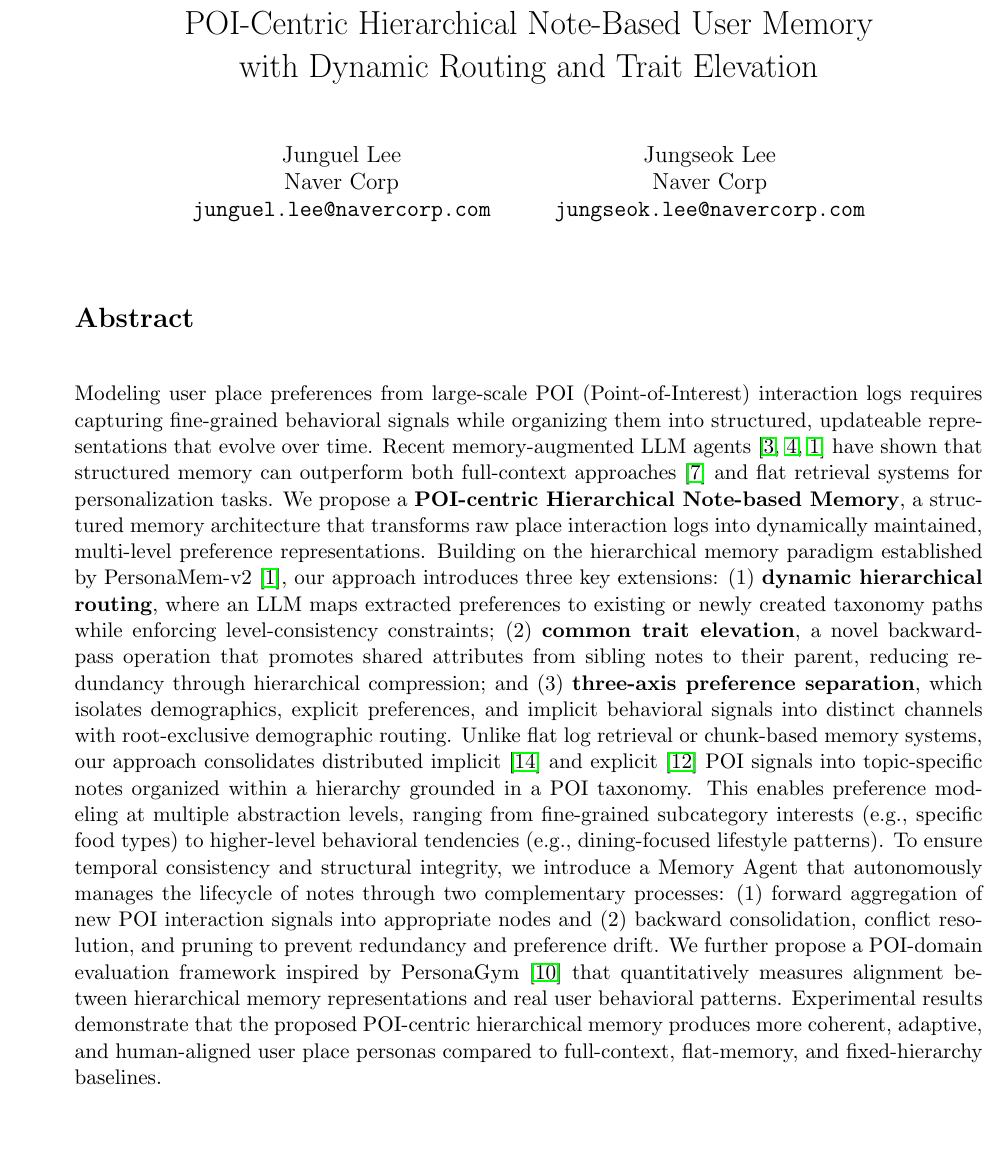
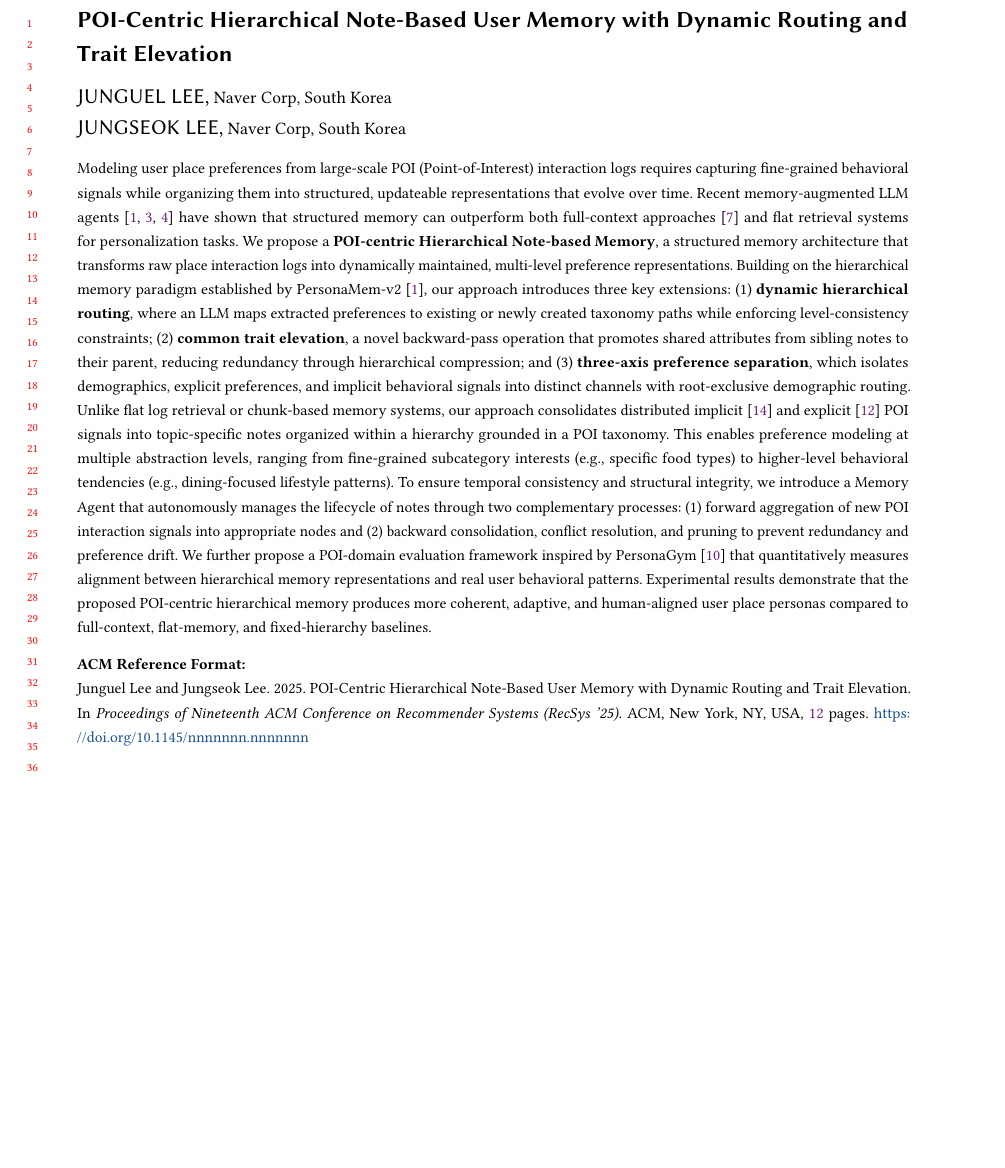
Before and after one commit to hhhback/paper, a LaTeX paper (main.tex): part of page 1 of 16 before the commit and part of page 1 of 12 after it, cut so that both start at the same text, the shorter picture padded with empty space. Compiled offline with pdfLaTeX.

Commit message:
feat: convert to ACM acmart template for RecSys 2025 Industry Track
- Switch documentclass from article to acmart (manuscript,screen,review)
- Add ACM metadata (conference, copyright year)
- Convert author format to acmart \author/\affiliation/\email
- Move abstract to \begin{abstract} environment (before \begin{document})
- Replace bibliographystyle with ACM-Reference-Format
- Remove packages bundled in acmart (amsmath, geometry, booktabs, hyperref, etc.)
- Add .gitignore for LaTeX build artifacts

Co-Authored-By: Claude Opus 4.6 <noreply@anthropic.com>

```diff
--- a/main.tex
+++ b/main.tex
@@ -6,0 +4,3 @@
+\copyrightyear{2025}
+\acmYear{2025}
+\acmConference[RecSys '25]{Nineteenth ACM Conference on Recommender Systems}{October 6--10, 2025}{Chongqing, China}
@@ -14,5 +12,6 @@
-\setlength{\parskip}{1\baselineskip}
+%%% Title
+\title{POI-Centric Hierarchical Note-Based User Memory with Dynamic Routing and Trait Elevation}
 
-\title{POI-Centric Hierarchical Note-Based User Memory\\with Dynamic Routing and Trait Elevation}
-\author{Junguel Lee \\ Naver Corp \\ \texttt{junguel.lee@navercorp.com} \and Jungseok Lee \\ Naver Corp \\ \texttt{jungseok.lee@navercorp.com}}
-\date{}
+%%% Authors (single-blind for Industry Track)
+\author{Junguel Lee}
+\affiliation{%
@@ -19,4 +22 @@
 
-\begin{document}
-\pagestyle{empty}
-\maketitle
@@ -23,8 +28,6 @@
+\email{jungseok.lee@navercorp.com}
 
-%% ============================================================
-%% ABSTRACT
-%% ============================================================
-\section*{Abstract}
+\begin{abstract}
 Modeling user place preferences from large-scale POI (Point-of-Interest) interaction logs requires capturing fine-grained behavioral signals while organizing them into structured, updateable representations that evolve over time.
 Recent memory-augmented LLM agents~\cite{mem0,amem,personamem-v2} have shown that structured memory can outperform both full-context approaches~\cite{beyond-context-window} and flat retrieval systems for personalization tasks.
 We propose a \textbf{POI-centric Hierarchical Note-based Memory}, a structured memory architecture that transforms raw place interaction logs into dynamically maintained, multi-level preference representations.
@@ -37,6 +40,10 @@ This enables preference modeling at multiple abstraction levels, ranging from fi
 To ensure temporal consistency and structural integrity, we introduce a Memory Agent that autonomously manages the lifecycle of notes through two complementary processes: (1)~forward aggregation of new POI interaction signals into appropriate nodes and (2)~backward consolidation, conflict resolution, and pruning to prevent redundancy and preference drift.
 We further propose a POI-domain evaluation framework inspired by PersonaGym~\cite{personagym} that quantitatively measures alignment between hierarchical memory representations and real user behavioral patterns.
 Experimental results demonstrate that the proposed POI-centric hierarchical memory produces more coherent, adaptive, and human-aligned user place personas compared to full-context, flat-memory, and fixed-hierarchy baselines.
+\end{abstract}
+
+\begin{document}
+\maketitle
 
 
 %% ============================================================
@@ -335,7 +342,7 @@ We presented a POI-centric hierarchical note-based memory system for constructin
 %% ============================================================
 %% REFERENCES
 %% ============================================================
-\bibliographystyle{plain}
+\bibliographystyle{ACM-Reference-Format}
 
 \begin{thebibliography}{99}
 
```
Also changed, not shown: main.tex (22 more changed lines), 1 other file.
